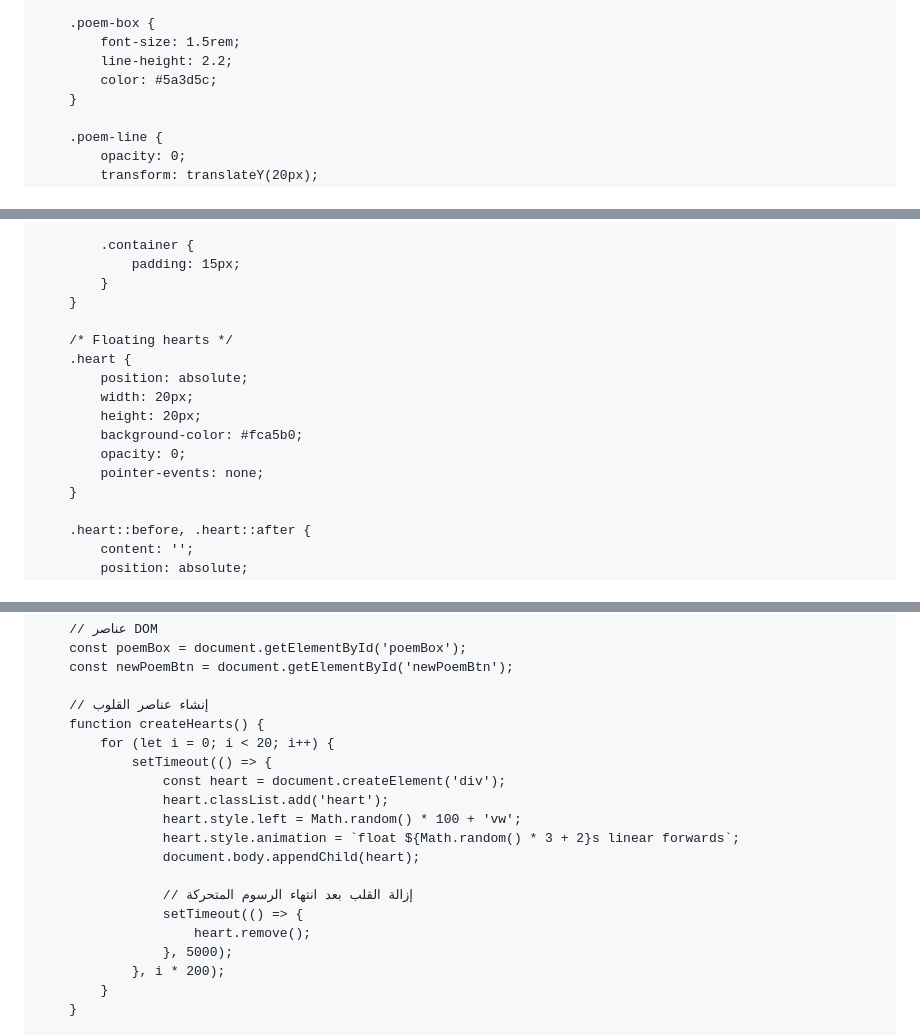
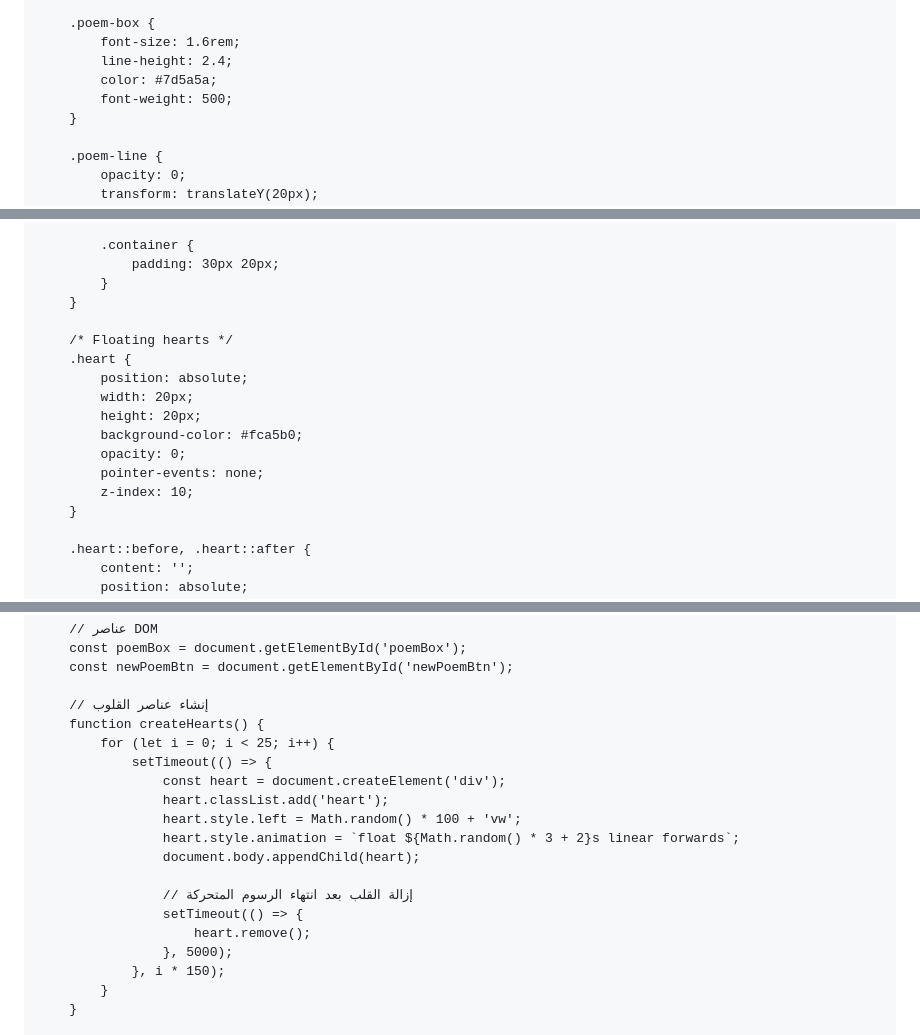
Before and after one commit to iq103/KZ, a Markdown page: README.md, 3 parts joined by grey strips. Rendered like a GitHub page.

```diff
--- a/README.md
+++ b/README.md
@@ -81,9 +111,10 @@
         }
 
         .poem-box {
-            font-size: 1.5rem;
-            line-height: 2.2;
-            color: #5a3d5c;
+            font-size: 1.6rem;
+            line-height: 2.4;
+            color: #7d5a5a;
+            font-weight: 500;
         }
 
         .poem-line {
@@ -198,6 +221,6 @@
 
             .container {
-                padding: 15px;
+                padding: 30px 20px;
             }
         }
 
@@ -209,6 +232,7 @@
             background-color: #fca5b0;
             opacity: 0;
             pointer-events: none;
+            z-index: 10;
         }
 
         .heart::before, .heart::after {
@@ -391,7 +413,7 @@
 
         // إنشاء عناصر القلوب
         function createHearts() {
-            for (let i = 0; i < 20; i++) {
+            for (let i = 0; i < 25; i++) {
                 setTimeout(() => {
                     const heart = document.createElement('div');
                     heart.classList.add('heart');
@@ -403,7 +425,7 @@
                     setTimeout(() => {
                         heart.remove();
                     }, 5000);
-                }, i * 200);
+                }, i * 150);
             }
         }
 
```
Also changed, not shown: other parts of README.md (+84 -64 lines).
